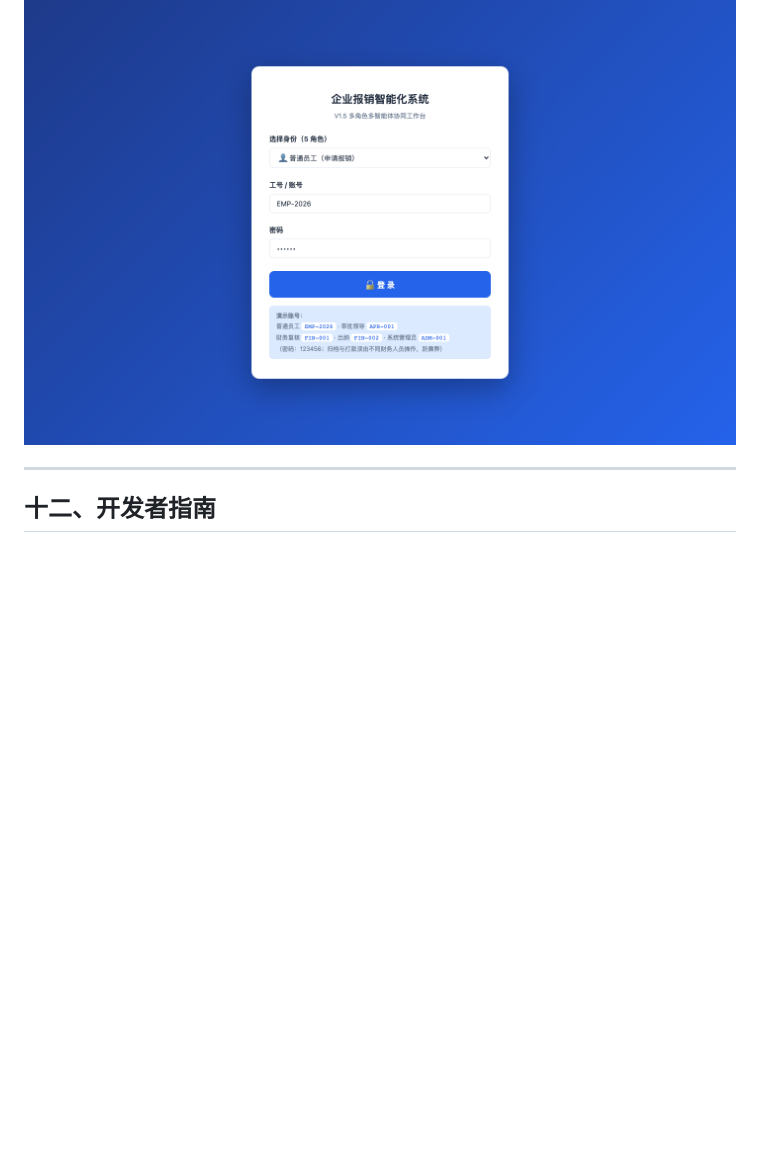
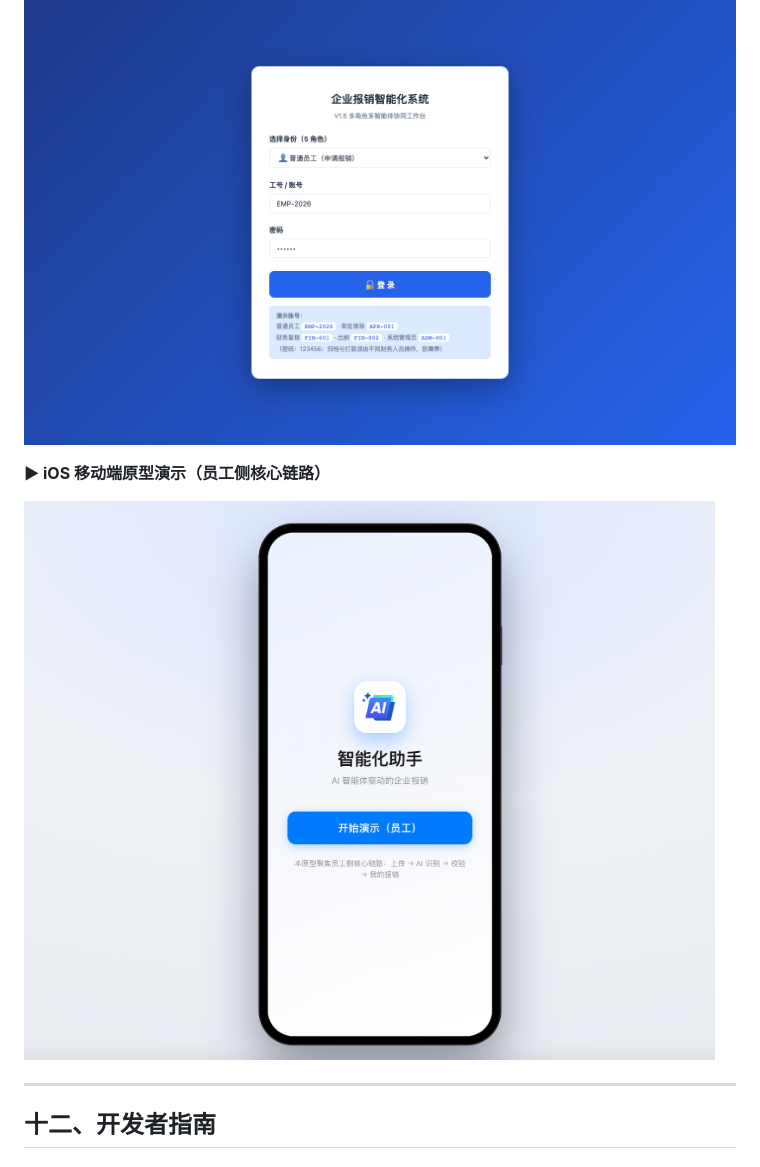
Before and after one commit to nickluo2026/OA-Reimbursement-AIAgent, a Markdown page: README.md, the part around the change. GitHub-like rendering; pictures changed too: docs/prototype_ios.png (added); blank space fills up the shorter version.

```diff
--- a/README.md
+++ b/README.md
@@ -258,6 +258,11 @@ A：审批人可选择"转审"，将审批权交给同级别或更高级别的
 
 [![产品原型演示](docs/prototype_homepage.png)](https://nickluo2026.github.io/OA-Reimbursement-AIAgent/docs/prototype.html)
 
+**▶ iOS 移动端原型演示（员工侧核心链路）**
+
+[![📱 iOS 原型](docs/prototype_ios.png)](docs/prototype_ios.html)
+
+
 ---
 
 ## 十二、开发者指南
```
Also changed, not shown: 11 other files.
